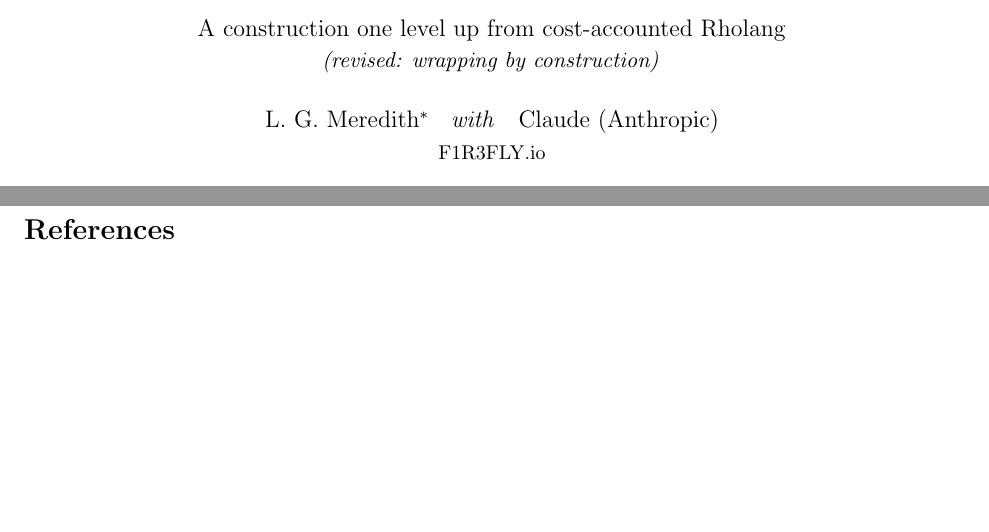
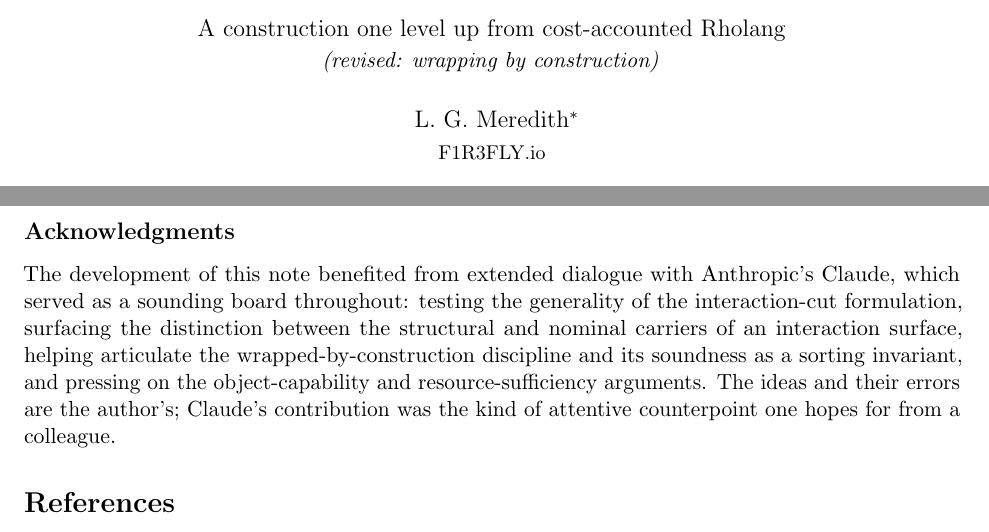
Before and after one commit to F1R3FLY-io/publications, a LaTeX paper (cost-accounting-as-monad/continued-gslt-cost-v2.tex): two parts of pages 1 and 21 of 22, joined at a grey line, cut so that both start at the same text, the shorter picture padded with empty space. Compiled offline with pdfLaTeX.

Commit message:
moved Claud as co-author to an acknowledgement section

```diff
--- a/cost-accounting-as-monad/continued-gslt-cost-v2.tex
+++ b/cost-accounting-as-monad/continued-gslt-cost-v2.tex
@@ -75,8 +75,7 @@ Cost Endofunctor}\\[6pt]
 \large A construction one level up from cost-accounted Rholang\\[2pt]
 \normalsize\textit{(revised: wrapping by construction)}}
 
-\author{L.~G.~Meredith\thanks{\texttt{lgreg.meredith@f1r3fly.io}}
-\quad\textit{with}\quad Claude (Anthropic)\\[2pt]
+\author{L.~G.~Meredith\thanks{\texttt{lgreg.meredith@f1r3fly.io}}\\[2pt]
 \small F1R3FLY.io}
 
 \date{May 2026}
@@ -1525,6 +1524,18 @@ part of the correspondence we find most worth pursuing, and we leave its
 formal development --- whether the nearness evolution obeys anything like a
 field equation --- to future work.
 
+\subsection*{Acknowledgments}
+
+The development of this note benefited from extended dialogue with
+Anthropic's Claude, which served as a sounding board throughout: testing
+the generality of the interaction-cut formulation, surfacing the
+distinction between the structural and nominal carriers of an interaction
+surface, helping articulate the wrapped-by-construction discipline and its
+soundness as a sorting invariant, and pressing on the object-capability
+and resource-sufficiency arguments. The ideas and their errors are the
+author's; Claude's contribution was the kind of attentive counterpoint one
+hopes for from a colleague.
+
 \begin{thebibliography}{99}
 \addcontentsline{toc}{section}{References}
 
```
Also changed, not shown: cost-accounting-as-monad/continued-gslt-cost-v2.pdf.
